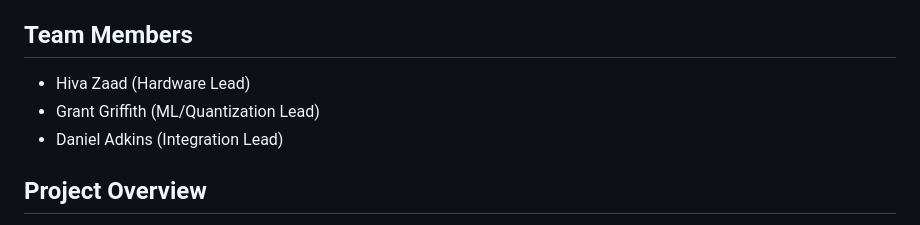
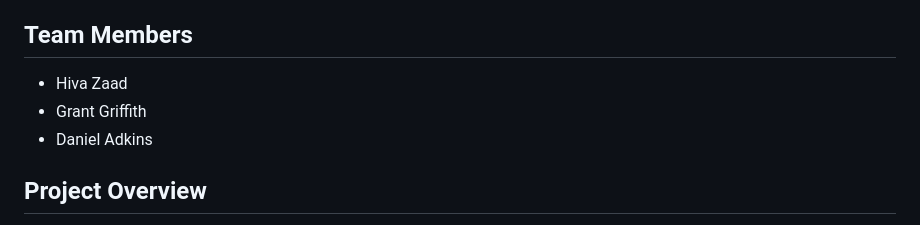
Before and after one commit to HivaMohammadzadeh1/CS217-Final-Project, a Markdown page: README.md, the part around the change. Drawn GitHub-style.

```diff
--- a/README.md
+++ b/README.md
@@ -4,9 +4,9 @@
 Stanford University | February 2026
 
 ## Team Members
-- Hiva Zaad (Hardware Lead)
-- Grant Griffith (ML/Quantization Lead)
-- Daniel Adkins (Integration Lead)
+- Hiva Zaad
+- Grant Griffith
+- Daniel Adkins
 
 ## Project Overview
 
```
